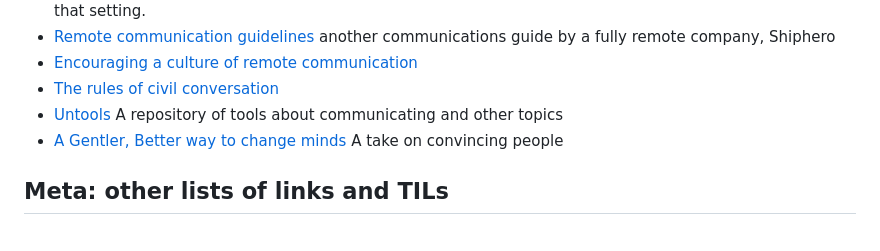
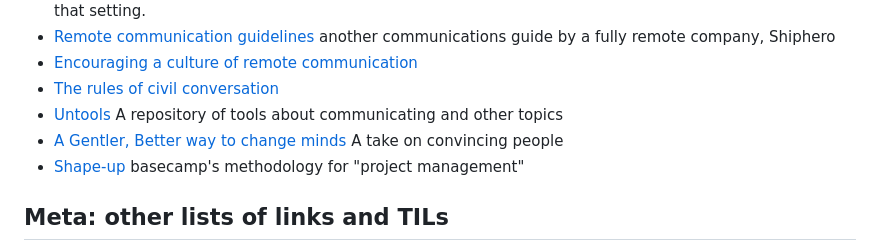
Before and after one commit to chrisglass/links, a Markdown page: README.md, the part around the change. Drawn GitHub-style.

Commit message:
Added shape-up

```diff
--- a/README.md
+++ b/README.md
@@ -131,6 +131,7 @@ A collection of language-specific links.
 - [The rules of civil conversation](https://therulesofcivilconversation.org/)
 - [Untools](https://untools.co/) A repository of tools about communicating and other topics
 - [A Gentler, Better way to change minds](https://www.theatlantic.com/family/archive/2022/04/arguing-with-someone-different-values/629495/) A take on convincing people
+- [Shape-up](https://basecamp.com/shapeup) basecamp's methodology for "project management"
 
 ## Meta: other lists of links and TILs
 - [Pawel's](https://github.com/pawroman/links)
```
